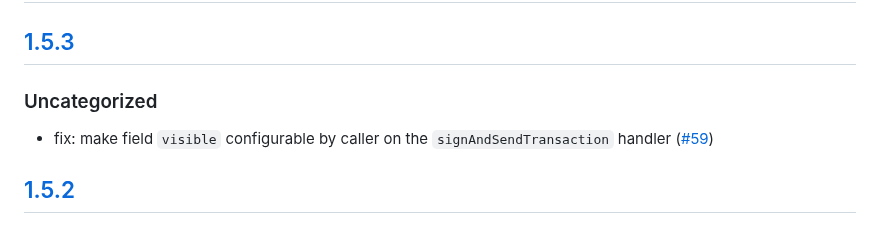
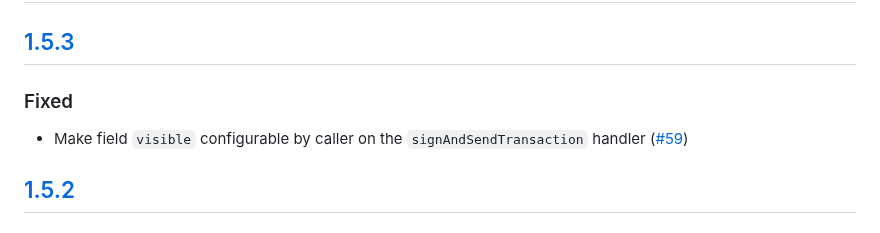
Before and after one commit to MetaMask/snap-tron-wallet, a Markdown page: packages/snap/CHANGELOG.md, the part around the change. GitHub-like rendering.

```diff
--- a/packages/snap/CHANGELOG.md
+++ b/packages/snap/CHANGELOG.md
@@ -9,9 +9,9 @@ and this project adheres to [Semantic Versioning](https://semver.org/spec/v2.0.0
 
 ## [1.5.3]
 
-### Uncategorized
+### Fixed
 
-- fix: make field `visible` configurable by caller on the `signAndSendTransaction` handler ([#59](https://github.com/MetaMask/snap-tron-wallet/pull/59))
+- Make field `visible` configurable by caller on the `signAndSendTransaction` handler ([#59](https://github.com/MetaMask/snap-tron-wallet/pull/59))
 
 ## [1.5.2]
 
```
